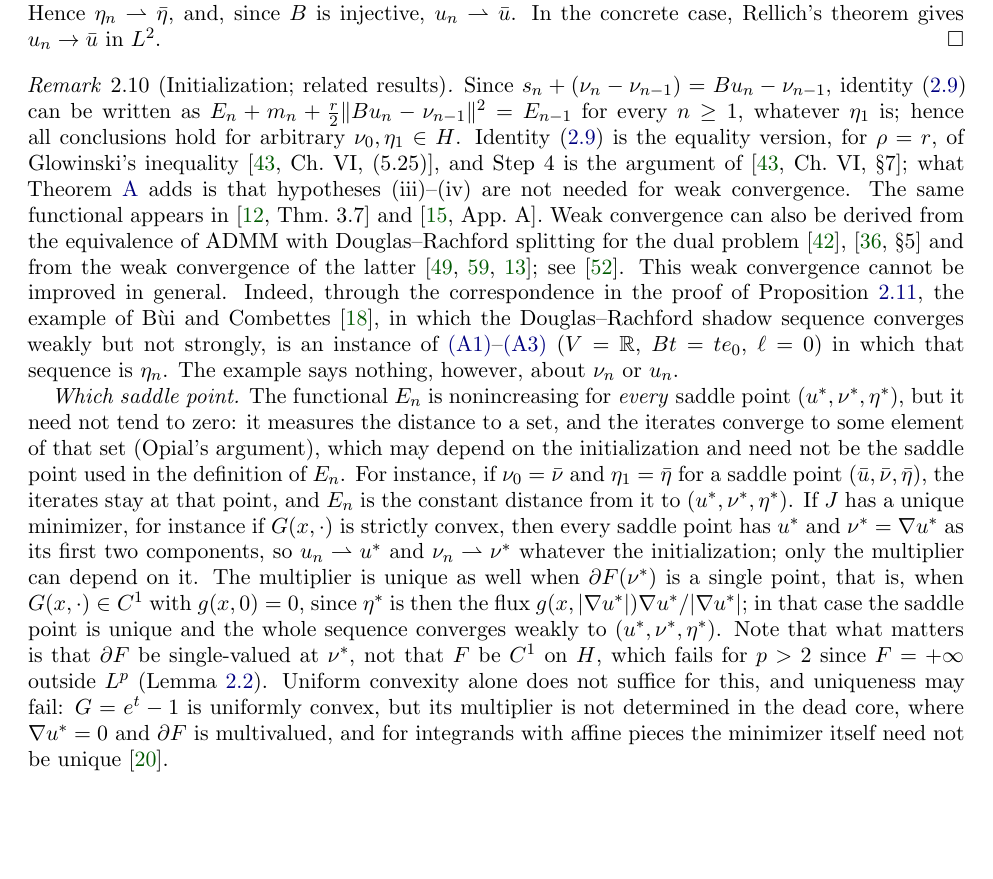
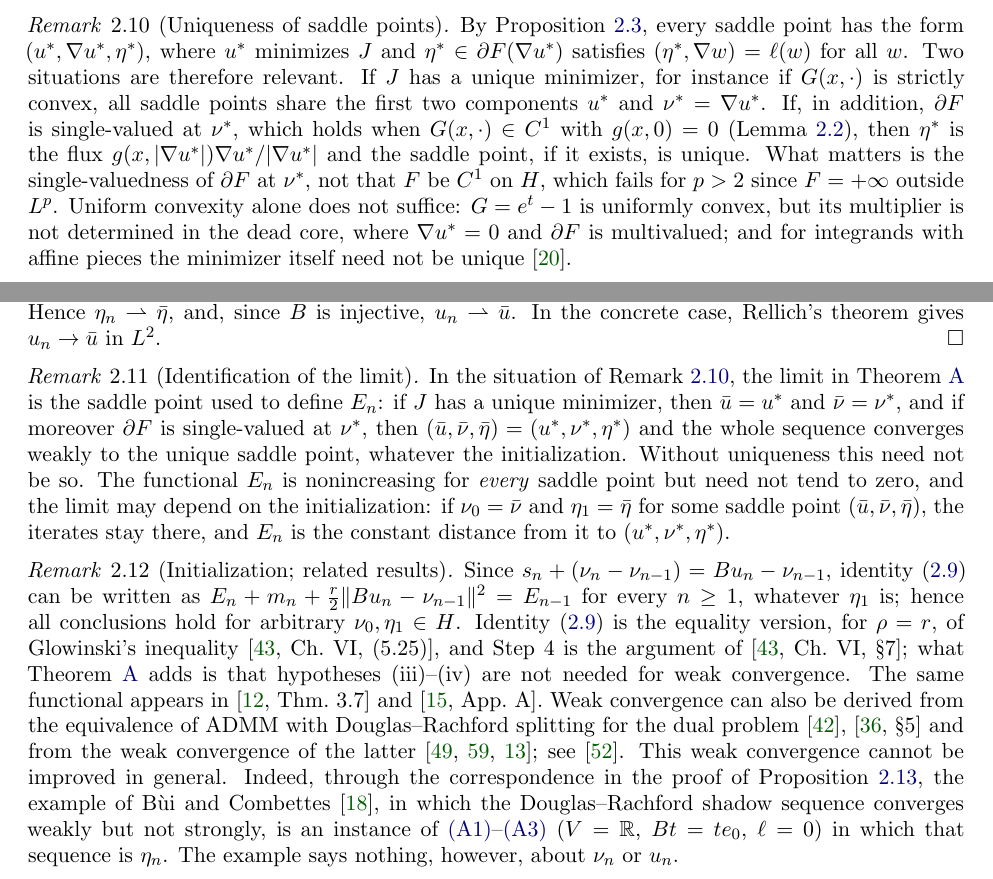
Before and after one commit to jfbonder/glaplace, a LaTeX paper (paper/main.tex): part of page 9 of 36 before the commit and two parts of pages 8 and 9 of 36 after it, the two joined at a grey line, cut at the place of the change, the shorter picture padded with empty space. Compiled offline with pdfLaTeX.

Commit message:
Paper v4: uniqueness of saddle points before Theorem A, identification of the limit after it
Co-Authored-By: Claude Opus 5.5 <noreply@anthropic.com>
Claude-Session: https://claude.ai/code/session_01KDeE8mV5tgcW2vSCbzMd1p

```diff
--- a/paper/main.tex
+++ b/paper/main.tex
@@ -288,6 +288,10 @@ Fix a unit vector $e$ and, for large $M$, $A_M\subset\Omega$ with $\abs{A_M}=M^{
 The proof localizes: for $G=t^{p(x)}/p(x)$ with $\abs{\{p\le p_0\}}>0$ for some $p_0<2$, choosing $A_M\subset\{p\le p_0\}$ gives the same conclusions. Thus the classical theorem covers neither the $p$-Laplacian with $p<2$ nor variable exponents with $p^-<2$. Nothing in the \emph{algorithm}, on the other hand, requires $\Delta_2$ or $\nabla_2$: the steps \eqref{eq:alg-u}--\eqref{eq:alg-eta} are defined for every Young integrand. The next two subsections develop a theory that matches this generality. We prove weak convergence under (S) alone, for every convex Young integrand (Theorem~\ref{thm:A}), and strong convergence for every Musielak--Orlicz integrand with Lieberman's structure, uniformly in $x$ but without any continuity in $x$ (Theorem~\ref{thm:B}).
 
 \subsection{Theorem A: weak convergence under (S)}\label{ssec:thmA}
+\begin{remark}[Uniqueness of saddle points]\label{rem:unique}
+By Proposition~\ref{prop:saddle}, every saddle point has the form $(u^*,\nabla u^*,\eta^*)$, where $u^*$ minimizes $J$ and $\eta^*\in\partial F(\nabla u^*)$ satisfies $(\eta^*,\nabla w)=\ell(w)$ for all $w$. Two situations are therefore relevant. If $J$ has a unique minimizer, for instance if $G(x,\cdot)$ is strictly convex, all saddle points share the first two components $u^*$ and $\nu^*=\nabla u^*$. If, in addition, $\partial F$ is single-valued at $\nu^*$, which holds when $G(x,\cdot)\in C^1$ with $g(x,0)=0$ (Lemma~\ref{lem:subdiff-Phi}), then $\eta^*$ is the flux $g(x,\abs{\nabla u^*})\nabla u^*/\abs{\nabla u^*}$ and the saddle point, if it exists, is unique. What matters is the single-valuedness of $\partial F$ at $\nu^*$, not that $F$ be $C^1$ on $H$, which fails for $p>2$ since $F=+\infty$ outside $L^p$. Uniform convexity alone does not suffice: $G=e^t-1$ is uniformly convex, but its multiplier is not determined in the dead core, where $\nabla u^*=0$ and $\partial F$ is multivalued; and for integrands with affine pieces the minimizer itself need not be unique \cite{CarstensenLiu2015}.
+\end{remark}
+
 The first result shows that (S) alone yields a Lyapunov functional, and with it weak convergence of the whole sequence of iterates.
 
 \begin{maintheorem}\label{thm:A}
@@ -322,10 +326,12 @@ By $2(a-c,a-b)=\norm{a-c}^2+\norm{a-b}^2-\norm{b-c}^2$ and $rs_n=\eta_{n+1}-\eta
 \emph{Step 4: the whole sequence.} Let $x_n=(\nu_n,\eta_{n+1})$ in $H\times H$ with the inner product $r(\nu,\nu')+\frac1r(\eta,\eta')$. For every saddle pair $z=(\nu^*,\eta^*)$, $\abs{x_n-z}^2=2E_n(z)$ converges by Step~2, and every weak cluster point of $(x_n)$ is a saddle pair by Step~3; by Opial's lemma \cite{Opial1967}, as in \cite[Ch.~VI, \S7]{Glowinski1984ChVI}, $x_n\weak(\bar\nu,\bar\eta)$. Hence $\eta_n\weak\bar\eta$, and, since $B$ is injective, $u_n\weak\bar u$. In the concrete case, Rellich's theorem gives $u_n\to\bar u$ in $L^2$.
 \end{proof}
 
+\begin{remark}[Identification of the limit]\label{rem:limit}
+In the situation of Remark~\ref{rem:unique}, the limit in Theorem~\ref{thm:A} is the saddle point used to define $E_n$: if $J$ has a unique minimizer, then $\bar u=u^*$ and $\bar\nu=\nu^*$, and if moreover $\partial F$ is single-valued at $\nu^*$, then $(\bar u,\bar\nu,\bar\eta)=(u^*,\nu^*,\eta^*)$ and the whole sequence converges weakly to the unique saddle point, whatever the initialization. Without uniqueness this need not be so. The functional $E_n$ is nonincreasing for \emph{every} saddle point but need not tend to zero, and the limit may depend on the initialization: if $\nu_0=\bar\nu$ and $\eta_1=\bar\eta$ for some saddle point $(\bar u,\bar\nu,\bar\eta)$, the iterates stay there, and $E_n$ is the constant distance from it to $(u^*,\nu^*,\eta^*)$.
+\end{remark}
+
 \begin{remark}[Initialization; related results]\label{rem:init}\label{rem:A-literature}
 Since $s_n+(\nu_n-\nu_{n-1})=Bu_n-\nu_{n-1}$, identity \eqref{eq:lyap} can be written as $E_n+m_n+\frac r2\norm{Bu_n-\nu_{n-1}}^2=E_{n-1}$ for every $n\ge1$, whatever $\eta_1$ is; hence all conclusions hold for arbitrary $\nu_0,\eta_1\in H$. Identity \eqref{eq:lyap} is the equality version, for $\rho=r$, of Glowinski's inequality \cite[Ch.~VI, (5.25)]{Glowinski1984ChVI}, and Step~4 is the argument of \cite[Ch.~VI, \S7]{Glowinski1984ChVI}; what Theorem~\ref{thm:A} adds is that hypotheses (iii)--(iv) are not needed for weak convergence. The same functional appears in \cite[Thm.~3.7]{BartelsMilicevic2017} and \cite[App.~A]{Boyd2011ADMM}. Weak convergence can also be derived from the equivalence of ADMM with Douglas--Rachford splitting for the dual problem \cite{Gabay1983}, \cite[\S5]{EcksteinBertsekas1992} and from the weak convergence of the latter \cite{LionsMercier1979,Svaiter2011,BauschkeCombettes2017}; see \cite{MoradifamNachman2011}. This weak convergence cannot be improved in general. Indeed, through the correspondence in the proof of Proposition~\ref{prop:unbounded}, the example of B\`ui and Combettes \cite{BuiCombettes2020}, in which the Douglas--Rachford shadow sequence converges weakly but not strongly, is an instance of \ref{A1}--\ref{A3} ($V=\R$, $Bt=te_0$, $\ell=0$) in which that sequence is $\eta_n$. The example says nothing, however, about $\nu_n$ or $u_n$.
-
-\emph{Which saddle point.} The functional $E_n$ is nonincreasing for \emph{every} saddle point $(u^*,\nu^*,\eta^*)$, but it need not tend to zero: it measures the distance to a set, and the iterates converge to some element of that set (Opial's argument), which may depend on the initialization and need not be the saddle point used in the definition of $E_n$. For instance, if $\nu_0=\bar\nu$ and $\eta_1=\bar\eta$ for a saddle point $(\bar u,\bar\nu,\bar\eta)$, the iterates stay at that point, and $E_n$ is the constant distance from it to $(u^*,\nu^*,\eta^*)$. If $J$ has a unique minimizer, for instance if $G(x,\cdot)$ is strictly convex, then every saddle point has $u^*$ and $\nu^*=\nabla u^*$ as its first two components, so $u_n\weak u^*$ and $\nu_n\weak\nu^*$ whatever the initialization; only the multiplier can depend on it. The multiplier is unique as well when $\partial F(\nu^*)$ is a single point, that is, when $G(x,\cdot)\in C^1$ with $g(x,0)=0$, since $\eta^*$ is then the flux $g(x,\abs{\nabla u^*})\nabla u^*/\abs{\nabla u^*}$; in that case the saddle point is unique and the whole sequence converges weakly to $(u^*,\nu^*,\eta^*)$. Note that what matters is that $\partial F$ be single-valued at $\nu^*$, not that $F$ be $C^1$ on $H$, which fails for $p>2$ since $F=+\infty$ outside $L^p$ (Lemma~\ref{lem:subdiff-Phi}). Uniform convexity alone does not suffice for this, and uniqueness may fail: $G=e^t-1$ is uniformly convex, but its multiplier is not determined in the dead core, where $\nabla u^*=0$ and $\partial F$ is multivalued, and for integrands with affine pieces the minimizer itself need not be unique \cite{CarstensenLiu2015}.
 \end{remark}
 
 The Lyapunov identity also shows that (S) cannot be dispensed with: without a saddle point, the iterates cannot remain bounded.
```
Also changed, not shown: paper/main.pdf.
